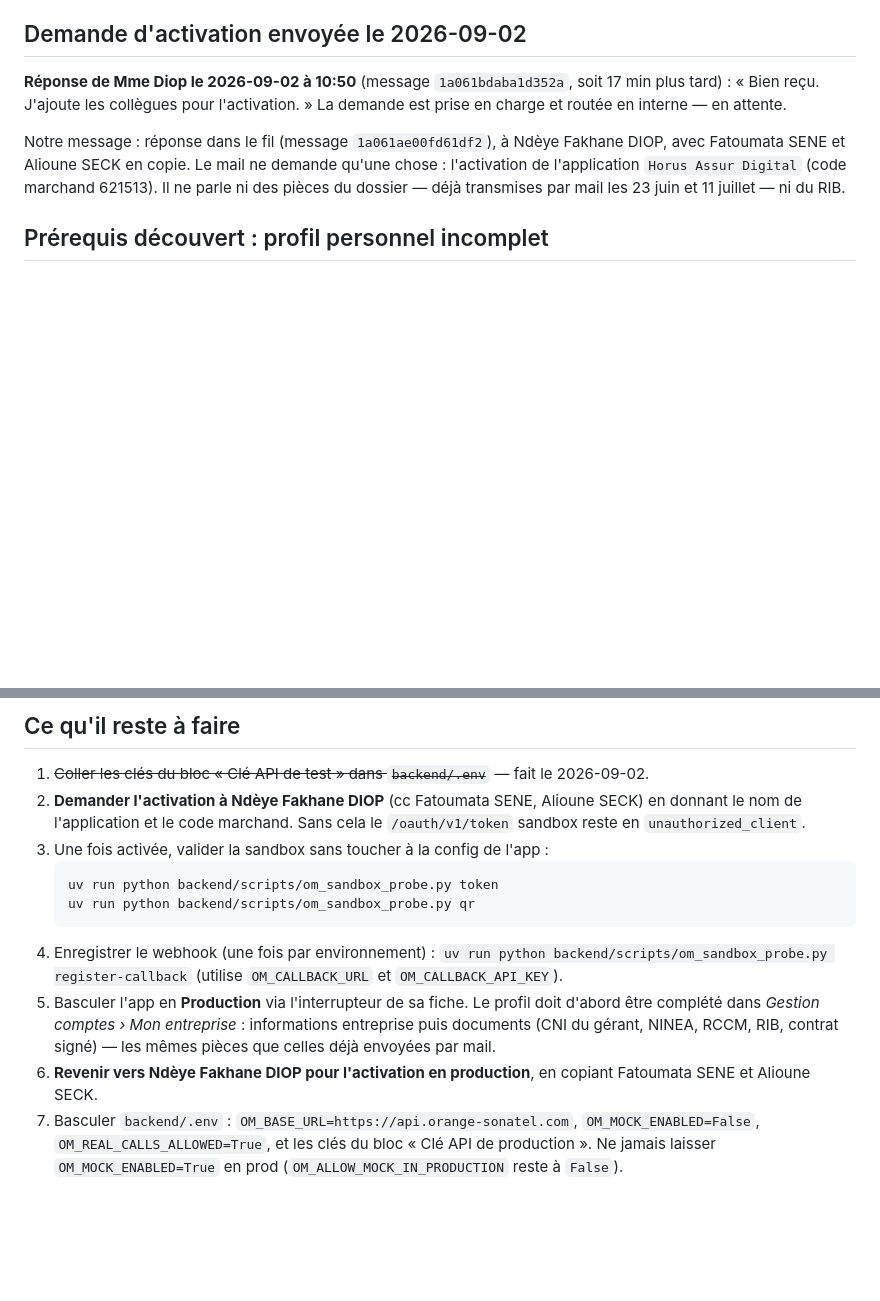
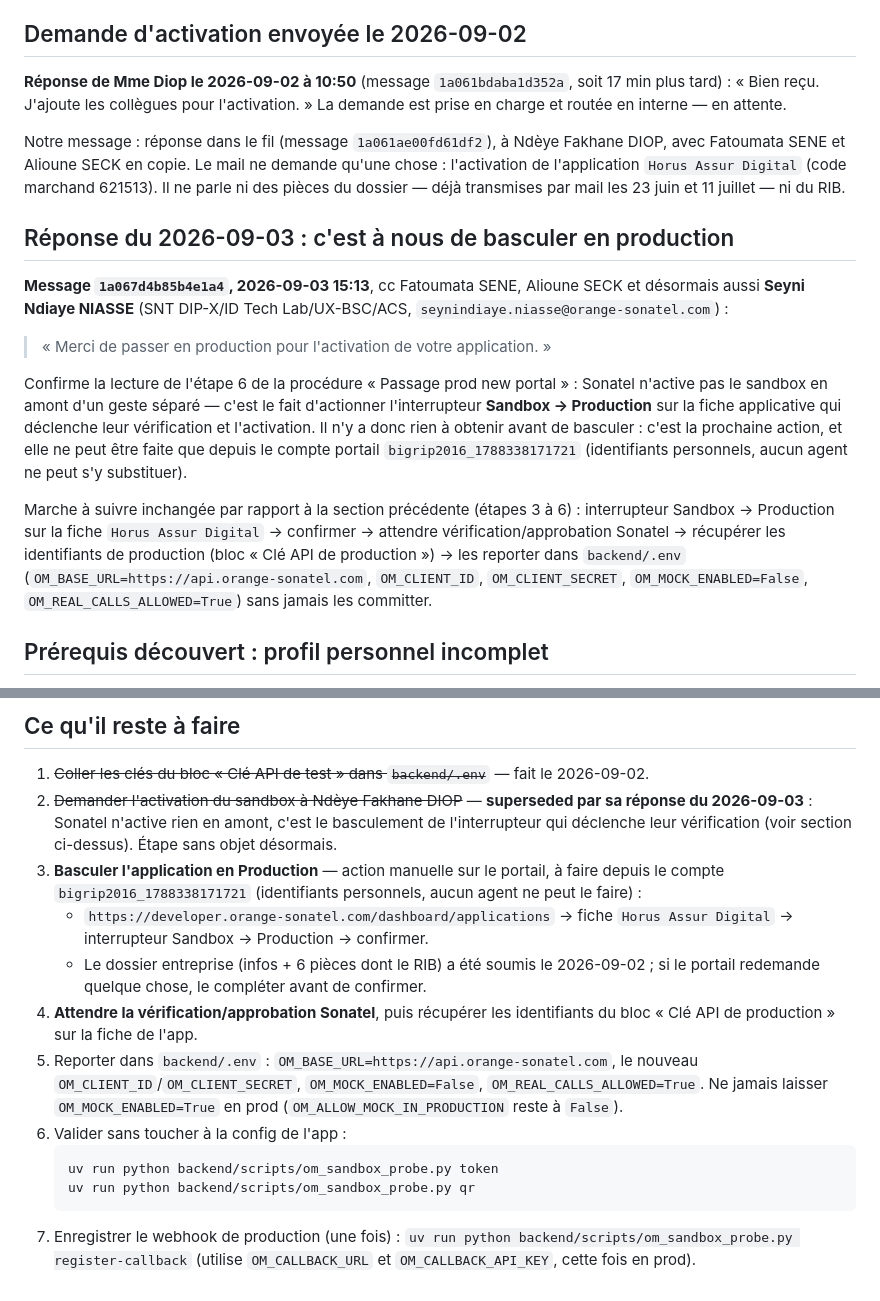
Before and after one commit to bamba9928/HORUS-DIGITAL-ASSURANCES, a Markdown page: docs/orange_money/README.md, 2 parts joined by grey strips. Drawn GitHub-style; blank space fills up the shorter version.

Commit message:
docs(orange-money): log Sonatel's 2026-09-03 reply — switch to prod ourselves
Ndèye Fakhane DIOP's latest reply says the sandbox isn't activated
separately: flipping the app's Sandbox -> Production switch is itself
what triggers Sonatel's verification. Updates the tracking doc and the
remaining-steps checklist accordingly (superseding the earlier
"ask Sonatel to activate the sandbox" step).

Co-Authored-By: Claude Sonnet 5 <noreply@anthropic.com>
Claude-Session: https://claude.ai/code/session_018hqr5cd15NBhzEtSfqJj2y

````diff
--- a/docs/orange_money/README.md
+++ b/docs/orange_money/README.md
@@ -93,6 +93,29 @@ Fatoumata SENE et Alioune SECK en copie. Le mail ne demande qu'une chose :
 l'activation de l'application `Horus Assur Digital` (code marchand 621513). Il ne
 parle ni des pièces du dossier — déjà transmises par mail les 23 juin et
 11 juillet — ni du RIB.
+
+## Réponse du 2026-09-03 : c'est à nous de basculer en production
+
+**Message `1a067d4b85b4e1a4`, 2026-09-03 15:13**, cc Fatoumata SENE, Alioune SECK
+et désormais aussi **Seyni Ndiaye NIASSE** (SNT DIP-X/ID Tech Lab/UX-BSC/ACS,
+`seynindiaye.niasse@orange-sonatel.com`) :
+
+> « Merci de passer en production pour l'activation de votre application. »
+
+Confirme la lecture de l'étape 6 de la procédure « Passage prod new portal » :
+Sonatel n'active pas le sandbox en amont d'un geste séparé — c'est le fait
+d'actionner l'interrupteur **Sandbox → Production** sur la fiche applicative qui
+déclenche leur vérification et l'activation. Il n'y a donc rien à obtenir avant
+de basculer : c'est la prochaine action, et elle ne peut être faite que depuis le
+compte portail `bigrip2016_1788338171721` (identifiants personnels, aucun agent
+ne peut s'y substituer).
+
+Marche à suivre inchangée par rapport à la section précédente (étapes 3 à 6) :
+interrupteur Sandbox → Production sur la fiche `Horus Assur Digital` → confirmer
+→ attendre vérification/approbation Sonatel → récupérer les identifiants de
+production (bloc « Clé API de production ») → les reporter dans `backend/.env`
+(`OM_BASE_URL=https://api.orange-sonatel.com`, `OM_CLIENT_ID`, `OM_CLIENT_SECRET`,
+`OM_MOCK_ENABLED=False`, `OM_REAL_CALLS_ALLOWED=True`) sans jamais les committer.
 
 ## Prérequis découvert : profil personnel incomplet
 
@@ -199,24 +222,29 @@ passerelle — il faut la demander à Ndèye Fakhane DIOP.
 
 1. ~~Coller les clés du bloc « Clé API de test » dans `backend/.env`~~ — fait le
    2026-09-02.
-2. **Demander l'activation à Ndèye Fakhane DIOP** (cc Fatoumata SENE, Alioune
-   SECK) en donnant le nom de l'application et le code marchand. Sans cela le
-   `/oauth/v1/token` sandbox reste en `unauthorized_client`.
-3. Une fois activée, valider la sandbox sans toucher à la config de l'app :
+2. ~~Demander l'activation du sandbox à Ndèye Fakhane DIOP~~ — **superseded par
+   sa réponse du 2026-09-03** : Sonatel n'active rien en amont, c'est le
+   basculement de l'interrupteur qui déclenche leur vérification (voir section
+   ci-dessus). Étape sans objet désormais.
+3. **Basculer l'application en Production** — action manuelle sur le portail,
+   à faire depuis le compte `bigrip2016_1788338171721` (identifiants
+   personnels, aucun agent ne peut le faire) :
+   - `https://developer.orange-sonatel.com/dashboard/applications` → fiche
+     `Horus Assur Digital` → interrupteur Sandbox → Production → confirmer.
+   - Le dossier entreprise (infos + 6 pièces dont le RIB) a été soumis le
+     2026-09-02 ; si le portail redemande quelque chose, le compléter avant de
+     confirmer.
+4. **Attendre la vérification/approbation Sonatel**, puis récupérer les
+   identifiants du bloc « Clé API de production » sur la fiche de l'app.
+5. Reporter dans `backend/.env` : `OM_BASE_URL=https://api.orange-sonatel.com`,
+   le nouveau `OM_CLIENT_ID`/`OM_CLIENT_SECRET`, `OM_MOCK_ENABLED=False`,
+   `OM_REAL_CALLS_ALLOWED=True`. Ne jamais laisser `OM_MOCK_ENABLED=True` en
+   prod (`OM_ALLOW_MOCK_IN_PRODUCTION` reste à `False`).
+6. Valider sans toucher à la config de l'app :
    ```
    uv run python backend/scripts/om_sandbox_probe.py token
    uv run python backend/scripts/om_sandbox_probe.py qr
    ```
-3. Enregistrer le webhook (une fois par environnement) :
+7. Enregistrer le webhook de production (une fois) :
    `uv run python backend/scripts/om_sandbox_probe.py register-callback`
-   (utilise `OM_CALLBACK_URL` et `OM_CALLBACK_API_KEY`).
-4. Basculer l'app en **Production** via l'interrupteur de sa fiche. Le profil
-   doit d'abord être complété dans *Gestion comptes › Mon entreprise* :
-   informations entreprise puis documents (CNI du gérant, NINEA, RCCM, RIB,
-   contrat signé) — les mêmes pièces que celles déjà envoyées par mail.
-5. **Revenir vers Ndèye Fakhane DIOP pour l'activation en production**, en
-   copiant Fatoumata SENE et Alioune SECK.
-6. Basculer `backend/.env` : `OM_BASE_URL=https://api.orange-sonatel.com`,
-   `OM_MOCK_ENABLED=False`, `OM_REAL_CALLS_ALLOWED=True`, et les clés du bloc
-   « Clé API de production ». Ne jamais laisser `OM_MOCK_ENABLED=True` en prod
-   (`OM_ALLOW_MOCK_IN_PRODUCTION` reste à `False`).
+   (utilise `OM_CALLBACK_URL` et `OM_CALLBACK_API_KEY`, cette fois en prod).
````
